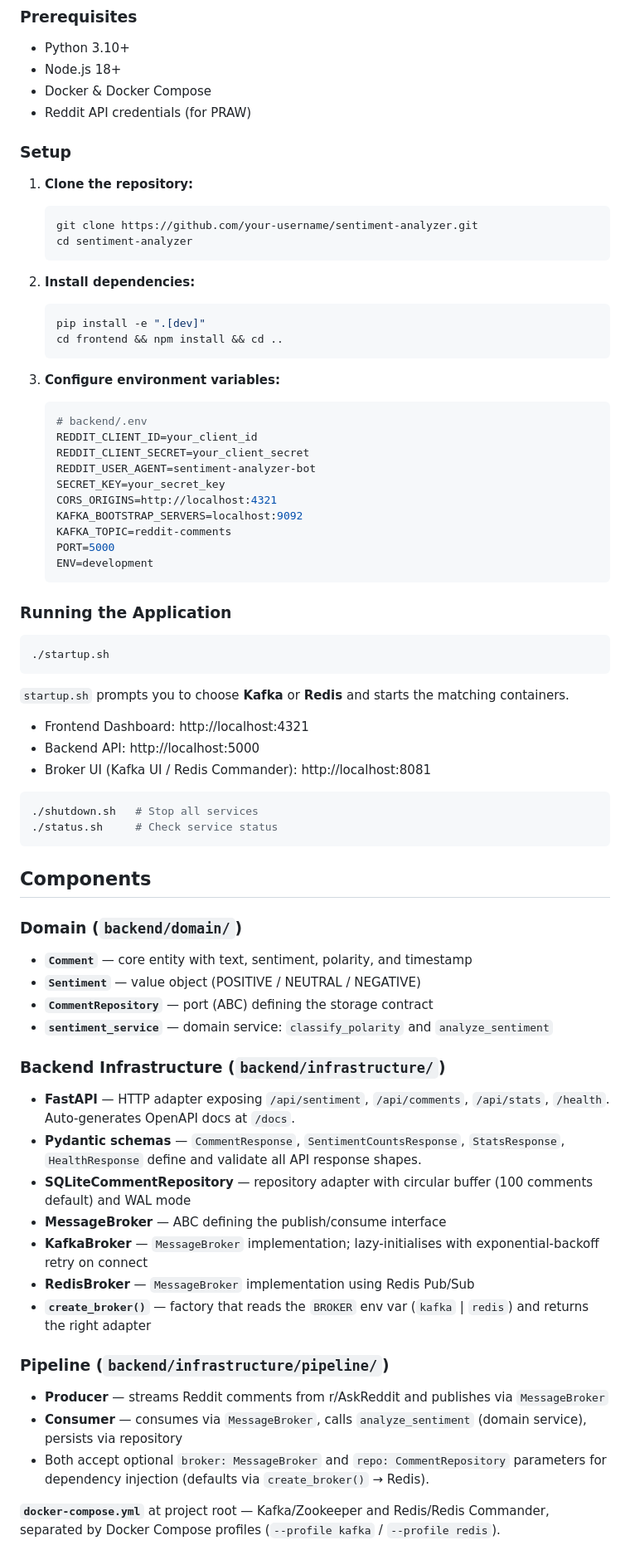
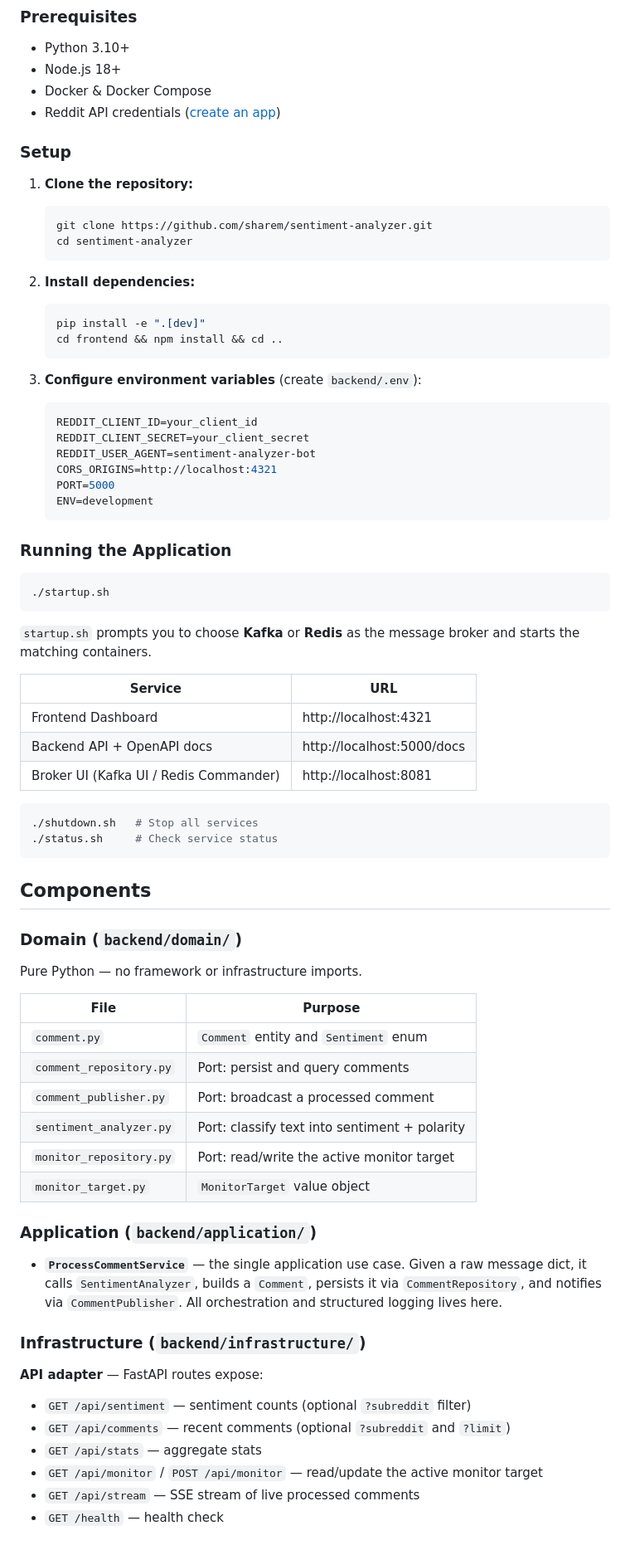
Before and after one commit to sharem/sentiment-analyzer, a Markdown page: README.md, the part around one of its changes. Shown at 83% size. Rendered like a GitHub page.

````diff
--- a/README.md
+++ b/README.md
@@ -66,13 +84,13 @@ sentiment-analyzer/
 - Python 3.10+
 - Node.js 18+
 - Docker & Docker Compose
-- Reddit API credentials (for PRAW)
+- Reddit API credentials ([create an app](https://www.reddit.com/prefs/apps))
 
 ### Setup
 
 1. **Clone the repository:**
    ```bash
-   git clone https://github.com/your-username/sentiment-analyzer.git
+   git clone https://github.com/sharem/sentiment-analyzer.git
    cd sentiment-analyzer
    ```
 
@@ -82,16 +100,12 @@ sentiment-analyzer/
    cd frontend && npm install && cd ..
    ```
 
-3. **Configure environment variables:**
+3. **Configure environment variables** (create `backend/.env`):
    ```bash
-   # backend/.env
    REDDIT_CLIENT_ID=your_client_id
    REDDIT_CLIENT_SECRET=your_client_secret
    REDDIT_USER_AGENT=sentiment-analyzer-bot
-   SECRET_KEY=your_secret_key
    CORS_ORIGINS=http://localhost:4321
-   KAFKA_BOOTSTRAP_SERVERS=localhost:9092
-   KAFKA_TOPIC=reddit-comments
    PORT=5000
    ENV=development
    ```
@@ -102,11 +116,13 @@ sentiment-analyzer/
 ./startup.sh
 ```
 
-`startup.sh` prompts you to choose **Kafka** or **Redis** and starts the matching containers.
+`startup.sh` prompts you to choose **Kafka** or **Redis** as the message broker and starts the matching containers.
 
-- Frontend Dashboard: http://localhost:4321
-- Backend API: http://localhost:5000
-- Broker UI (Kafka UI / Redis Commander): http://localhost:8081
+| Service | URL |
+|---|---|
+| Frontend Dashboard | http://localhost:4321 |
+| Backend API + OpenAPI docs | http://localhost:5000/docs |
+| Broker UI (Kafka UI / Redis Commander) | http://localhost:8081 |
 
 ```bash
 ./shutdown.sh   # Stop all services
@@ -116,23 +132,29 @@ sentiment-analyzer/
 ## Components
 
 ### Domain (`backend/domain/`)
-- **`Comment`** — core entity with text, sentiment, polarity, and timestamp
-- **`Sentiment`** — value object (POSITIVE / NEUTRAL / NEGATIVE)
-- **`CommentRepository`** — port (ABC) defining the storage contract
-- **`sentiment_service`** — domain service: `classify_polarity` and `analyze_sentiment`
 
-### Backend Infrastructure (`backend/infrastructure/`)
-- **FastAPI** — HTTP adapter exposing `/api/sentiment`, `/api/comments`, `/api/stats`, `/health`. Auto-generates OpenAPI docs at `/docs`.
-- **Pydantic schemas** — `CommentResponse`, `SentimentCountsResponse`, `StatsResponse`, `HealthResponse` define and validate all API response shapes.
-- **SQLiteCommentRepository** — repository adapter with circular buffer (100 comments default) and WAL mode
-- **MessageBroker** — ABC defining the publish/consume interface
-- **KafkaBroker** — `MessageBroker` implementation; lazy-initialises with exponential-backoff retry on connect
-- **RedisBroker** — `MessageBroker` implementation using Redis Pub/Sub
-- **`create_broker()`** — factory that reads the `BROKER` env var (`kafka` | `redis`) and returns the right adapter
+Pure Python — no framework or infrastructure imports.
 
-### Pipeline (`backend/infrastructure/pipeline/`)
-- **Producer** — streams Reddit comments from r/AskReddit and publishes via `MessageBroker`
-- **Consumer** — consumes via `MessageBroker`, calls `analyze_sentiment` (domain service), persists via repository
-- Both accept optional `broker: MessageBroker` and `repo: CommentRepository` parameters for dependency injection (defaults via `create_broker()` → Redis).
+| File | Purpose |
+|---|---|
+| `comment.py` | `Comment` entity and `Sentiment` enum |
+| `comment_repository.py` | Port: persist and query comments |
+| `comment_publisher.py` | Port: broadcast a processed comment |
+| `sentiment_analyzer.py` | Port: classify text into sentiment + polarity |
+| `monitor_repository.py` | Port: read/write the active monitor target |
+| `monitor_target.py` | `MonitorTarget` value object |
 
-**`docker-compose.yml`** at project root — Kafka/Zookeeper and Redis/Redis Commander, separated by Docker Compose profiles (`--profile kafka` / `--profile redis`).
+### Application (`backend/application/`)
+
+- **`ProcessCommentService`** — the single application use case. Given a raw message dict, it calls `SentimentAnalyzer`, builds a `Comment`, persists it via `CommentRepository`, and notifies via `CommentPublisher`. All orchestration and structured logging lives here.
+
+### Infrastructure (`backend/infrastructure/`)
+
+**API adapter** — FastAPI routes expose:
+- `GET /api/sentiment` — sentiment counts (optional `?subreddit` filter)
+- `GET /api/comments` — recent comments (optional `?subreddit` and `?limit`)
+- `GET /api/stats` — aggregate stats
+- `GET /api/monitor` / `POST /api/monitor` — read/update the active monitor target
+- `GET /api/stream` — SSE stream of live processed comments
+- `GET /health` — health check
+
````
Also changed, not shown: other parts of README.md (+96 -83 lines).
